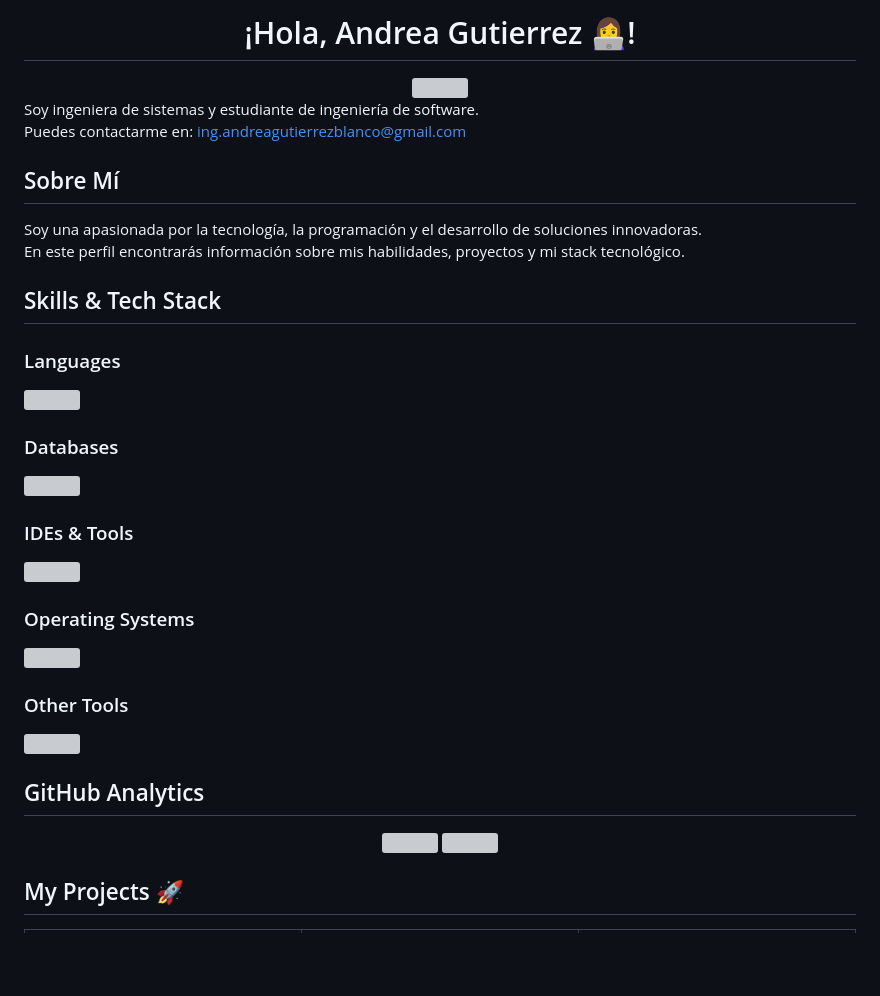
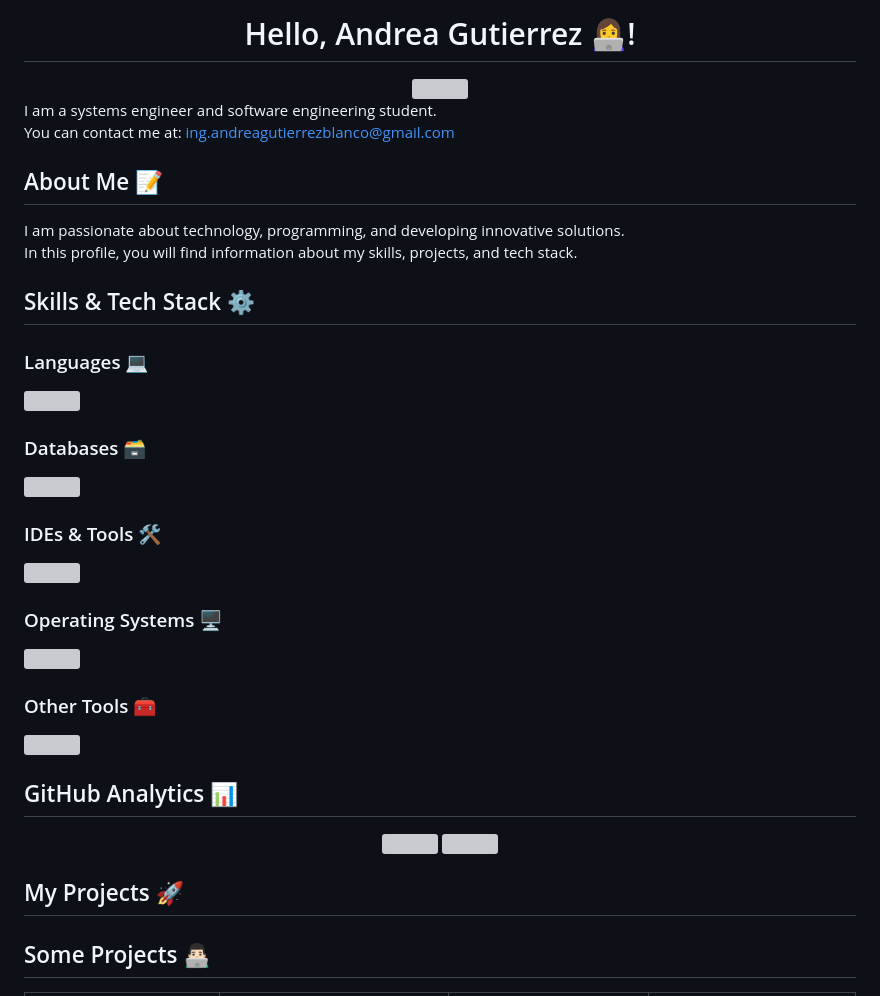
Before and after one commit to GutBla/Gutbla, a Markdown page: README.md, the part around the change printed below. GitHub-like rendering; blank space fills up the shorter version; grey boxes are pictures that could not be loaded.

```diff
--- a/README.md
+++ b/README.md
@@ -1,45 +1,45 @@
-<h1 align="center">¡Hola, Andrea Gutierrez 👩‍💻!</h1>
+<h1 align="center">Hello, Andrea Gutierrez 👩‍💻!</h1>
 
 <div align="center">
   <img src="https://github.com/GutBla/Gutbla/blob/main/images/Portada-banner-Gutbla.png"  />
 </div>
 
-Soy ingeniera de sistemas y estudiante de ingeniería de software.
-Puedes contactarme en: [ing.andreagutierrezblanco@gmail.com](mailto:ing.andreagutierrezblanco@gmail.com)
+I am a systems engineer and software engineering student.
+You can contact me at: [ing.andreagutierrezblanco@gmail.com](mailto:ing.andreagutierrezblanco@gmail.com)
 
-## Sobre Mí
+## About Me 📝
 
-Soy una apasionada por la tecnología, la programación y el desarrollo de soluciones innovadoras.
-En este perfil encontrarás información sobre mis habilidades, proyectos y mi stack tecnológico.
+I am passionate about technology, programming, and developing innovative solutions.
+In this profile, you will find information about my skills, projects, and tech stack.
 
-## Skills & Tech Stack
+## Skills & Tech Stack ⚙️
 
-### Languages
+### Languages 💻
 <a href="https://skillicons.dev">
   <img src="https://skillicons.dev/icons?i=py,cpp,java,html,css,js,kotlin,bash,arduino,latex,md" />
 </a>
 
-### Databases
+### Databases 🗃️
 <a href="https://skillicons.dev">
   <img src="https://skillicons.dev/icons?i=mongodb,mysql,sqlite" />
 </a>
 
-### IDEs & Tools
+### IDEs & Tools 🛠️
 <a href="https://skillicons.dev">
   <img src="https://skillicons.dev/icons?i=vscode,androidstudio,notion,git,github,gitlab,docker" />
 </a>
 
-### Operating Systems
+### Operating Systems 🖥️
 <a href="https://skillicons.dev">
   <img src="https://skillicons.dev/icons?i=linux,windows" />
 </a>
 
-### Other Tools
+### Other Tools 🧰
 <a href="https://skillicons.dev">
   <img src="https://skillicons.dev/icons?i=wordpress,xd,figma,ps,ai" />
 </a>
 
-## GitHub Analytics
+## GitHub Analytics 📊
 
 <p align="center">
   <a href="https://github.com/Gutbla">
@@ -51,4 +51,5 @@ En este perfil encontrarás información sobre mis habilidades, proyectos y mi s
 </p>
 
 ## My Projects 🚀
+<h2>Some Projects 👨🏻‍💻</h2>
 
```
Also changed, not shown: other parts of README.md (+49 -21 lines).
